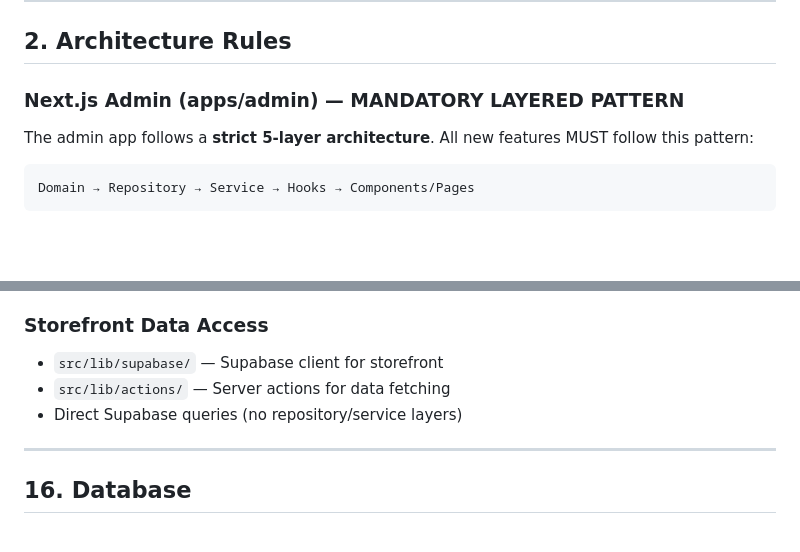
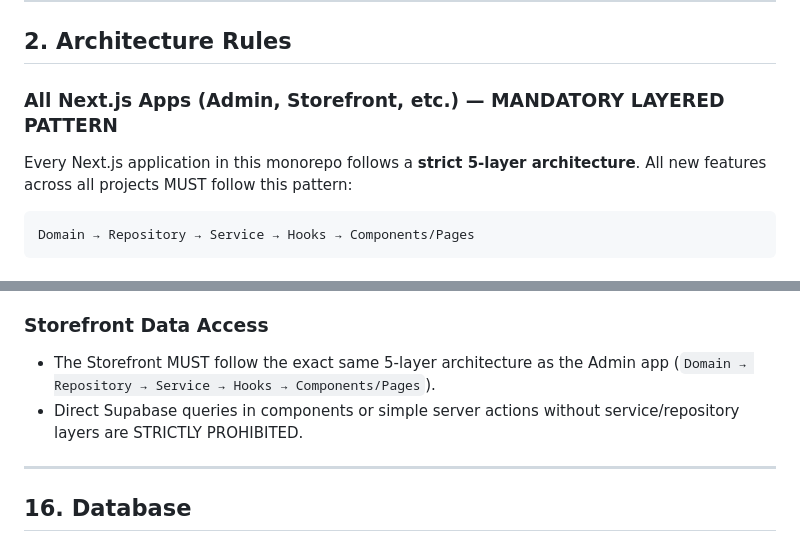
Before and after one commit to abijithsupportta/parisbridals, a Markdown page: AGENTS.md, 2 parts joined by grey strips. Rendered like a GitHub page; blank space fills up the shorter version.

Commit message:
docs(agents): enforce 5-layer architecture for all Next.js projects

````diff
--- a/AGENTS.md
+++ b/AGENTS.md
@@ -51,9 +51,9 @@ pnpm format       # Prettier format
 
 ## 2. Architecture Rules
 
-### Next.js Admin (apps/admin) — MANDATORY LAYERED PATTERN
+### All Next.js Apps (Admin, Storefront, etc.) — MANDATORY LAYERED PATTERN
 
-The admin app follows a **strict 5-layer architecture**. All new features MUST follow this pattern:
+Every Next.js application in this monorepo follows a **strict 5-layer architecture**. All new features across all projects MUST follow this pattern:
 
 ```
 Domain → Repository → Service → Hooks → Components/Pages
@@ -446,9 +446,8 @@ components/
 - Vendor/store-specific data filtering (only show Paris Bridals content)
 
 ### Storefront Data Access
-- `src/lib/supabase/` — Supabase client for storefront
-- `src/lib/actions/` — Server actions for data fetching
-- Direct Supabase queries (no repository/service layers)
+- The Storefront MUST follow the exact same 5-layer architecture as the Admin app (`Domain → Repository → Service → Hooks → Components/Pages`).
+- Direct Supabase queries in components or simple server actions without service/repository layers are STRICTLY PROHIBITED.
 
 ---
 
````
